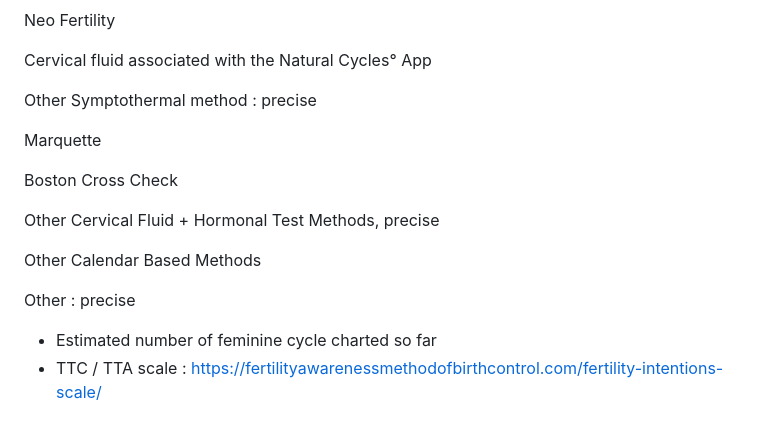
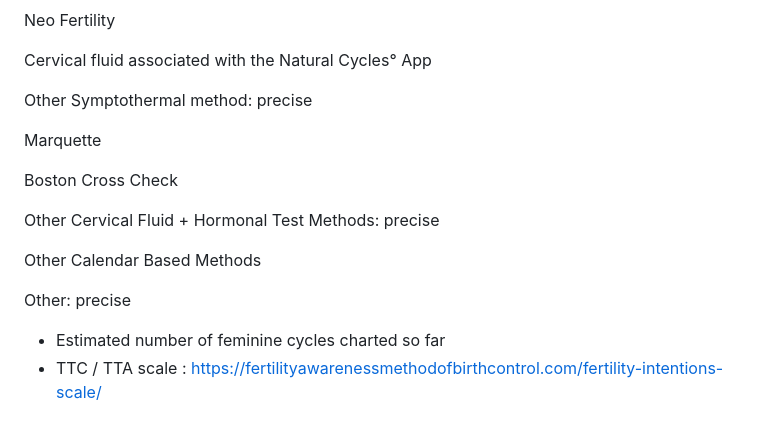
Before and after one commit to healthdatasafe/demo-dr-form, a Markdown page: README.md, the part around the change printed below. Drawn GitHub-style.

```diff
--- a/README.md
+++ b/README.md
@@ -72,17 +73,17 @@ Neo Fertility
 
 Cervical fluid associated with the Natural Cycles° App
 
-Other Symptothermal method : precise
+Other Symptothermal method: precise
 
 Marquette
 
 Boston Cross Check
 
-Other Cervical Fluid + Hormonal Test Methods, precise
+Other Cervical Fluid + Hormonal Test Methods: precise
 
 Other Calendar Based Methods
 
-Other : precise
+Other: precise
 
-* Estimated number of feminine cycle charted so far
+* Estimated number of feminine cycles charted so far
 * TTC / TTA scale : https://fertilityawarenessmethodofbirthcontrol.com/fertility-intentions-scale/
```
Also changed, not shown: other parts of README.md (+17 -16 lines), Technical_flow.md (+26 -27 lines).
